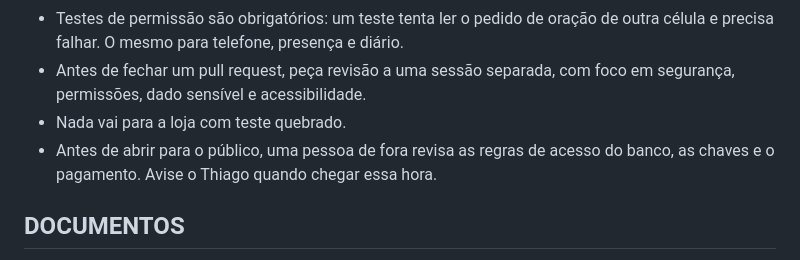
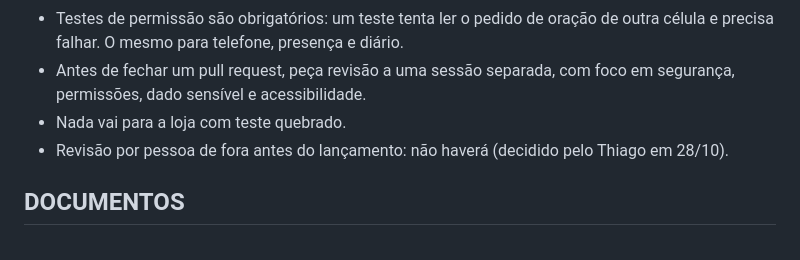
Before and after one commit to bauxtech/AppCristaoClaude, a Markdown page: CLAUDE.md, the part around the change. Rendered like a GitHub page.

Commit message:
Regras: sem revisão externa antes do lançamento (decisão de 28/10)
Co-Authored-By: Claude Opus 5.5 <noreply@anthropic.com>
Claude-Session: https://claude.ai/code/session_01N31Px2tfuMJzo5CsmGXjfv

```diff
--- a/CLAUDE.md
+++ b/CLAUDE.md
@@ -107,7 +107,7 @@ Quem conduz é o Thiago, diretor de design. Não há desenvolvedor na equipe. O
 - Testes de permissão são obrigatórios: um teste tenta ler o pedido de oração de outra célula e precisa falhar. O mesmo para telefone, presença e diário.
 - Antes de fechar um pull request, peça revisão a uma sessão separada, com foco em segurança, permissões, dado sensível e acessibilidade.
 - Nada vai para a loja com teste quebrado.
-- Antes de abrir para o público, uma pessoa de fora revisa as regras de acesso do banco, as chaves e o pagamento. Avise o Thiago quando chegar essa hora.
+- Revisão por pessoa de fora antes do lançamento: não haverá (decidido pelo Thiago em 28/10).
 
 ## DOCUMENTOS
 - docs/funcionalidades-v1.md: os 15 fluxos (cópia de https://claude.ai/code/artifact/6464c542-3f43-4e73-b9de-0eb1b8ec43f7).
```
